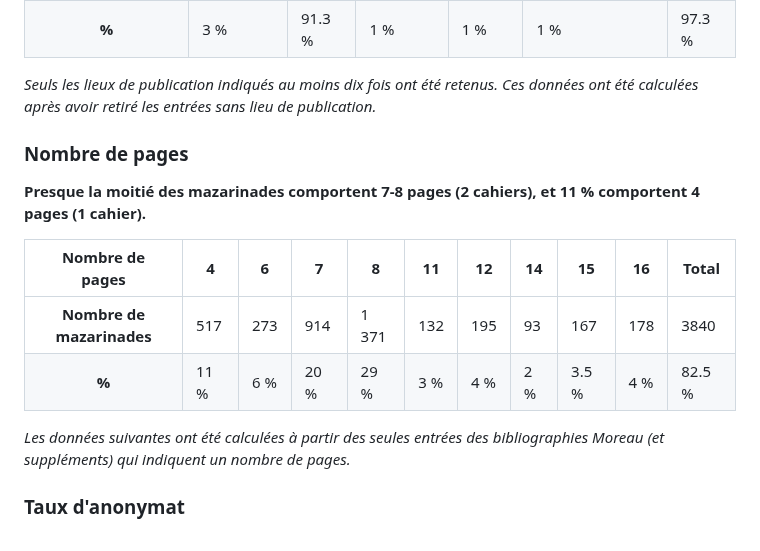
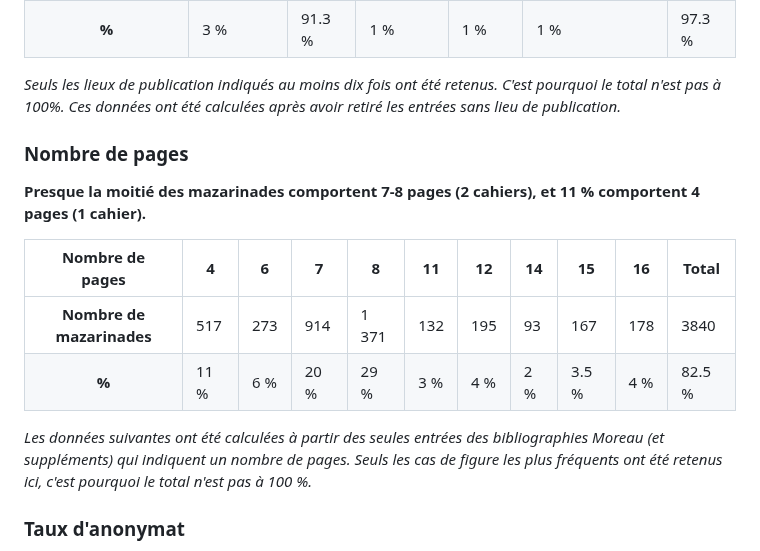
Before and after one commit to Antonomaz/Application, a Markdown page: Markdown/statistiques.md, the part around the change. Drawn GitHub-style.

```diff
--- a/Markdown/statistiques.md
+++ b/Markdown/statistiques.md
@@ -63,7 +63,7 @@ En exploitant les données issues des bibliographies du XIXe siècle, à savoir
 </tbody>
 </table>
 
-*Seuls les lieux de publication indiqués au moins dix fois ont été retenus. Ces données ont été calculées après avoir retiré les entrées sans lieu de publication.*
+*Seuls les lieux de publication indiqués au moins dix fois ont été retenus. C'est pourquoi le total n'est pas à 100%. Ces données ont été calculées après avoir retiré les entrées sans lieu de publication.*
 
 ### Nombre de pages
 
@@ -115,7 +115,7 @@ En exploitant les données issues des bibliographies du XIXe siècle, à savoir
 </tbody>
 </table>
 
-_Les données suivantes ont été calculées à partir des seules entrées des bibliographies Moreau (et suppléments) qui indiquent un nombre de pages._
+_Les données suivantes ont été calculées à partir des seules entrées des bibliographies Moreau (et suppléments) qui indiquent un nombre de pages. Seuls les cas de figure les plus fréquents ont été retenus ici, c'est pourquoi le total n'est pas à 100 %._
 
 
 ### Taux d'anonymat
```
